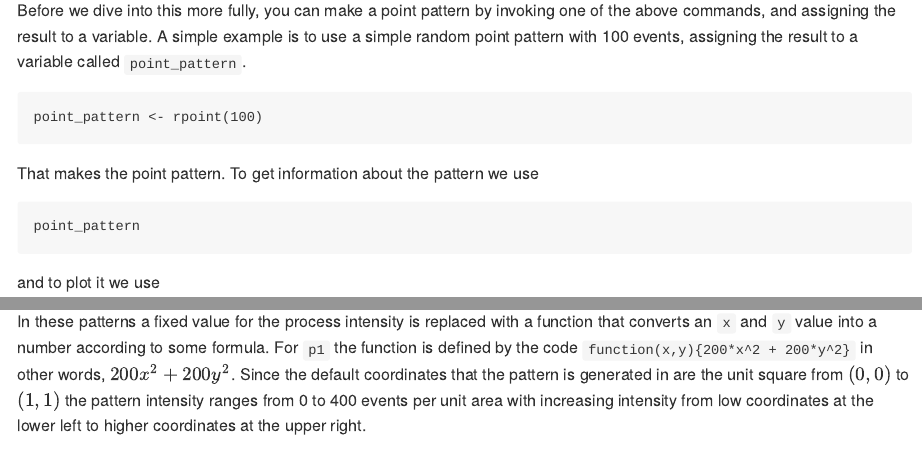
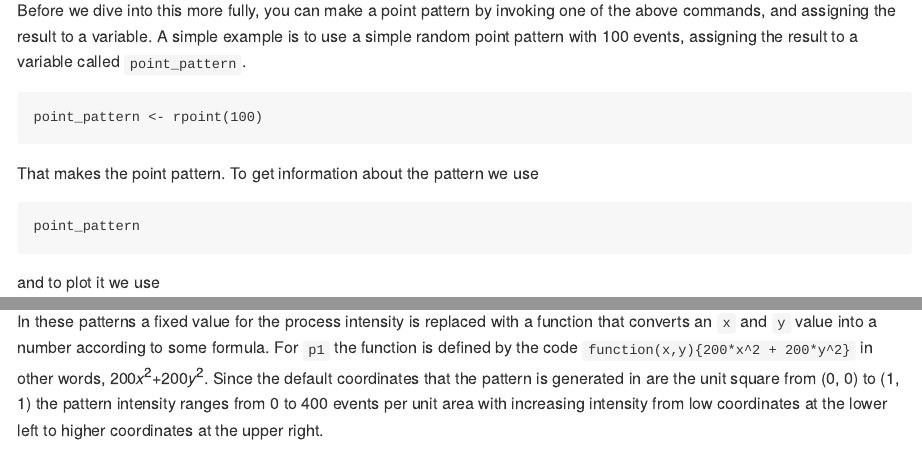
Before and after one commit to DOSull/Spatial-Analysis-and-Modelling, an R Markdown document (labs/week-3/introducing-spatstat.Rmd): the page in a window 1100 px wide, from 1300 px down, and a second part further down, joined at a grey line. The pictures show the output file labs/week-3/introducing-spatstat.md that the author committed with the source, drawn offline in the style of GitHub.

Commit message:
fixed equation display in explanation of inhomogeneous poisson

````diff
--- a/labs/week-3/introducing-spatstat.Rmd
+++ b/labs/week-3/introducing-spatstat.Rmd
@@ -196,7 +196,7 @@ plot(p2, main='NW-SE trend')
 plot(p3, main='Increasing from the center')
 ```
 
-In these patterns a fixed value for the process intensity is replaced with a function that converts an `x` and `y` value into a number according to some formula. For `p1` the function is defined by the code `function(x,y){200*x^2 + 200*y^2}` in other words, $200x^2+200y^2$. Since the default coordinates that the pattern is generated in are the unit square from $(0,0)$ to $(1,1)$ the pattern intensity ranges from 0 to 400 events per unit area with increasing intensity from low coordinates at the lower left to higher coordinates at the upper right.
+In these patterns a fixed value for the process intensity is replaced with a function that converts an `x` and `y` value into a number according to some formula. For `p1` the function is defined by the code `function(x,y){200*x^2 + 200*y^2}` in other words, 200*x*<sup>2</sup>+200*y*<sup>2</sup>. Since the default coordinates that the pattern is generated in are the unit square from (0, 0) to (1, 1) the pattern intensity ranges from 0 to 400 events per unit area with increasing intensity from low coordinates at the lower left to higher coordinates at the upper right.
 
 #### Try this
 To convince yourself that the trends in the titles of those plots are real, try mapping the density of the point pattern in each case, i.e. for patterns `p1`, `p2` and `p3`.
````
Also changed, not shown: labs/week-3/introducing-spatstat.md.
